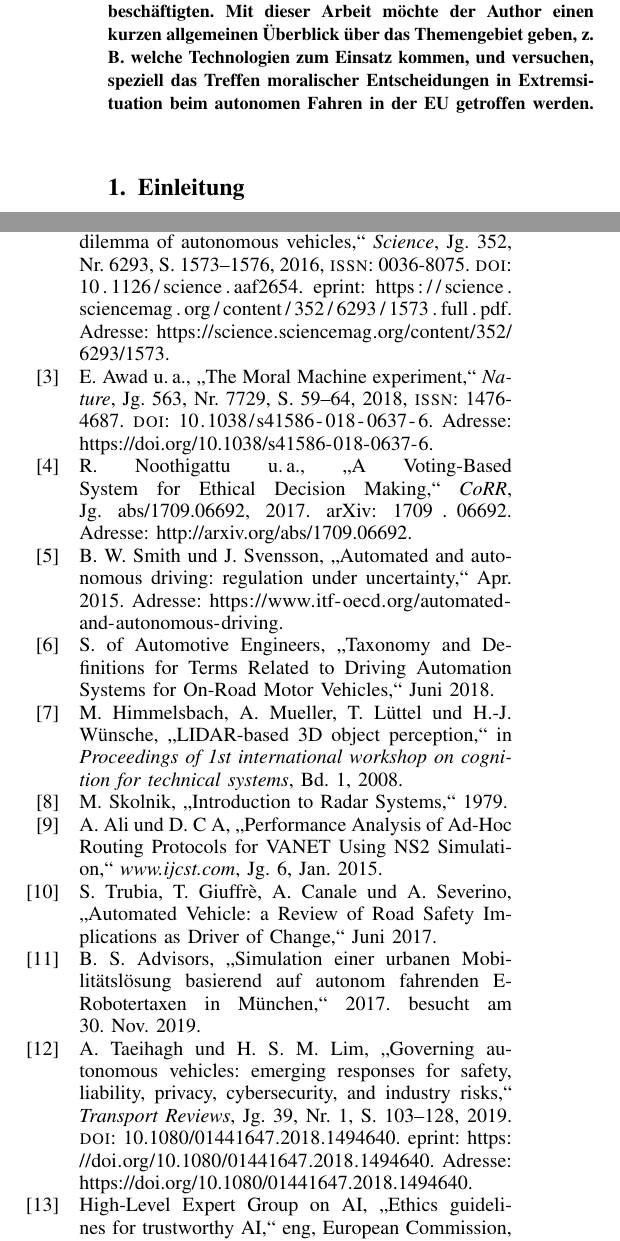
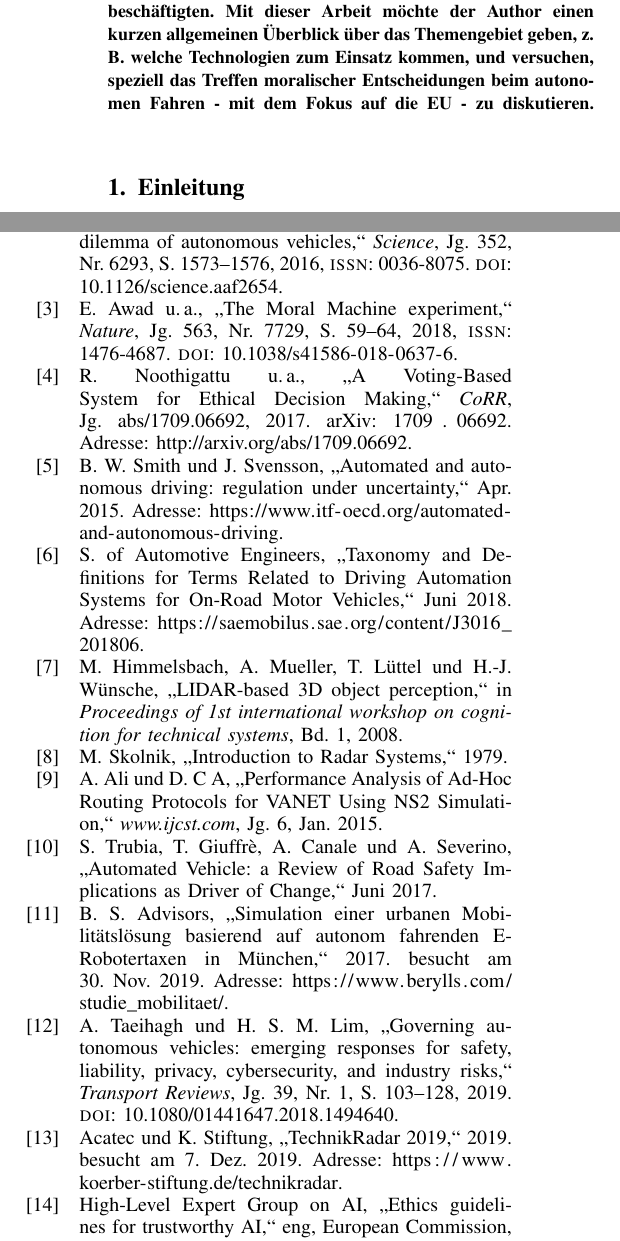
Before and after one commit to christophstach/autonomous-driving-research-paper, a LaTeX paper (main.tex, which reads references/online.bib, references/scientific.bib, sections/00_zusammenfassung.tex): two parts of the columns of pages 1 and 5 of 5, joined at a grey line, cut so that both start at the same text. Compiled offline with pdfLaTeX.

Commit message:
before correcting

```diff
--- a/references/online.bib
+++ b/references/online.bib
@@ -13,7 +13,7 @@
   year = {2018},
   month = {6},
   day = {15},
-  howpublished = {\url{https://saemobilus.sae.org/content/J3016_201806}}
+  url = {https://saemobilus.sae.org/content/J3016_201806}
 }
 
 @report{DINSAEStandard,
@@ -28,6 +28,8 @@
   author={Berylls Strategy Advisors},
   publisher={Berylls Strategy Advisors},
   year={2017},
-  howpublished={\url{https://www.berylls.com/studie_mobilitaet/}},
+  url={https://www.berylls.com/studie_mobilitaet/},
   urldate={2019-11-30}
 }
+
+@report{technikRadar2019,
--- a/references/scientific.bib
+++ b/references/scientific.bib
@@ -28,9 +28,7 @@
   pages = {103-128},
   year  = {2019},
   publisher = {Routledge},
-  doi = {10.1080/01441647.2018.1494640},
-  url = {https://doi.org/10.1080/01441647.2018.1494640},
-  eprint = {https://doi.org/10.1080/01441647.2018.1494640}
+  doi = {10.1080/01441647.2018.1494640}
 }
 
 @booklet{EasyChair:1305,
@@ -59,8 +57,7 @@
   number = {7729},
   pages = {59-64},
   issn = {1476-4687},
-  doi = {10.1038/s41586-018-0637-6},
-  url = {https://doi.org/10.1038/s41586-018-0637-6}
+  doi = {10.1038/s41586-018-0637-6}
 }
 
 @article{votingBasedSystem,
@@ -95,8 +92,7 @@
   pages = {694-696},
   abstract = {Self-driving cars offer a bright future, but only if the public can overcome the psychological challenges that stand in the way of widespread adoption. We discuss three: ethical dilemmas, overreactions to accidents, and the opacity of the cars' decision-making algorithms -- and propose steps towards addressing them.},
   issn = {2397-3374},
-  doi = {10.1038/s41562-017-0202-6},
-  url = {https://doi.org/10.1038/s41562-017-0202-6}
+  doi = {10.1038/s41562-017-0202-6}
 }
 
 @article {socialDilemma,
@@ -110,8 +106,6 @@
 	publisher = {American Association for the Advancement of Science},
 	abstract = {When it becomes possible to program decision-making based on moral principles into machines, will self-interest or the public good predominate? In a series of surveys, Bonnefon et al. found that even though participants approve of autonomous vehicles that might sacrifice passengers to save others, respondents would prefer not to ride in such vehicles (see the Perspective by Greene). Respondents would also not approve regulations mandating self-sacrifice, and such regulations would make them less willing to buy an autonomous vehicle.Science, this issue p. 1573; see also p. 1514Autonomous vehicles (AVs) should reduce traffic accidents, but they will sometimes have to choose between two evils, such as running over pedestrians or sacrificing themselves and their passenger to save the pedestrians. Defining the algorithms that will help AVs make these moral decisions is a formidable challenge. We found that participants in six Amazon Mechanical Turk studies approved of utilitarian AVs (that is, AVs that sacrifice their passengers for the greater good) and would like others to buy them, but they would themselves prefer to ride in AVs that protect their passengers at all costs. The study participants disapprove of enforcing utilitarian regulations for AVs and would be less willing to buy such an AV. Accordingly, regulating for utilitarian algorithms may paradoxically increase casualties by postponing the adoption of a safer technology.},
 	issn = {0036-8075},
-	URL = {https://science.sciencemag.org/content/352/6293/1573},
-	eprint = {https://science.sciencemag.org/content/352/6293/1573.full.pdf},
 	journal = {Science}
 }
 
--- a/sections/00_zusammenfassung.tex
+++ b/sections/00_zusammenfassung.tex
@@ -1,3 +1,3 @@
 \begin{abstract}
-    Autonomes Fahren ist ein noch relativ junges Forschungsfeld. Neue technologische Fortschritte machen es möglich, dass sich Fahrzeuge gänzlich ohne oder nur mit minimaler menschlicher Überwachung eigenständig auf Straßen oder in dafür vorgesehen Umgebungen bewegen können. Doch welche Gefahren bestehen beim autonomen Fahren und wer entscheidet in auftretenden Ernstfällen über den Ausgang einer Extremsituation? Das sind u. a. Fragen mit denen sich derzeit Wissenschaft und Gesellschaft gleichermaßen intensiv beschäftigten. Mit dieser Arbeit möchte der Author einen kurzen allgemeinen Überblick über das Themengebiet geben, z. B. welche Technologien zum Einsatz kommen, und versuchen, speziell das Treffen moralischer Entscheidungen in Extremsituation beim autonomen Fahren in der EU getroffen werden.
+    Autonomes Fahren ist ein noch relativ junges Forschungsfeld. Neue technologische Fortschritte machen es möglich, dass sich Fahrzeuge gänzlich ohne oder nur mit minimaler menschlicher Überwachung eigenständig auf Straßen oder in dafür vorgesehen Umgebungen bewegen können. Doch welche Gefahren bestehen beim autonomen Fahren und wer entscheidet in auftretenden Ernstfällen über den Ausgang einer Extremsituation? Das sind u. a. Fragen mit denen sich derzeit Wissenschaft und Gesellschaft gleichermaßen intensiv beschäftigten. Mit dieser Arbeit möchte der Author einen kurzen allgemeinen Überblick über das Themengebiet geben, z. B. welche Technologien zum Einsatz kommen, und versuchen, speziell das Treffen moralischer Entscheidungen beim autonomen Fahren - mit dem Fokus auf die EU - zu diskutieren.
 \end{abstract}
```
Also changed, not shown: sections/04_diskussion.tex (+1 -3 lines), references/online.bib (9 more changed lines).
